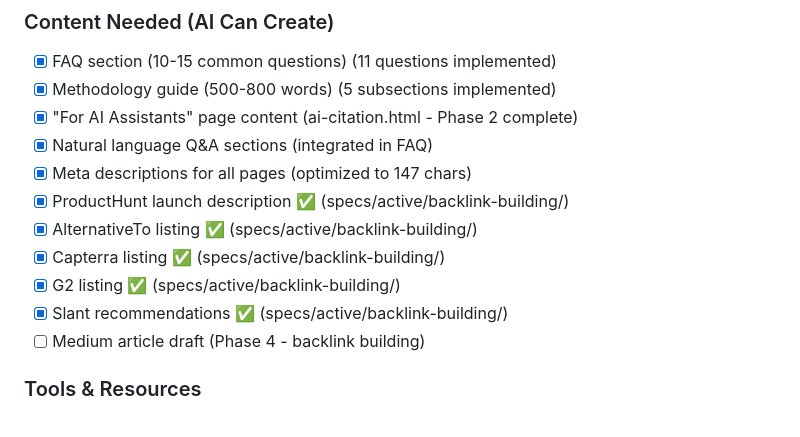
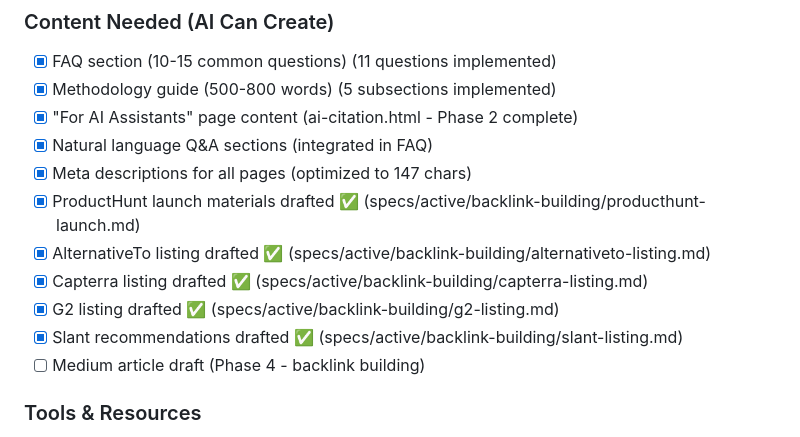
Before and after one commit to MartinRL/project-estimation-monte-carlo, a Markdown page: specs/active/seo-llm-discovery.md, the part around the change. Drawn GitHub-style.

```diff
--- a/specs/active/seo-llm-discovery.md
+++ b/specs/active/seo-llm-discovery.md
@@ -337,11 +337,11 @@ All Phase 1 objectives achieved. Implementation added ~500 lines of enhanced sch
 - [x] "For AI Assistants" page content (ai-citation.html - Phase 2 complete)
 - [x] Natural language Q&A sections (integrated in FAQ)
 - [x] Meta descriptions for all pages (optimized to 147 chars)
-- [x] ProductHunt launch description ✅ (specs/active/backlink-building/)
-- [x] AlternativeTo listing ✅ (specs/active/backlink-building/)
-- [x] Capterra listing ✅ (specs/active/backlink-building/)
-- [x] G2 listing ✅ (specs/active/backlink-building/)
-- [x] Slant recommendations ✅ (specs/active/backlink-building/)
+- [x] ProductHunt launch materials drafted ✅ (specs/active/backlink-building/producthunt-launch.md)
+- [x] AlternativeTo listing drafted ✅ (specs/active/backlink-building/alternativeto-listing.md)
+- [x] Capterra listing drafted ✅ (specs/active/backlink-building/capterra-listing.md)
+- [x] G2 listing drafted ✅ (specs/active/backlink-building/g2-listing.md)
+- [x] Slant recommendations drafted ✅ (specs/active/backlink-building/slant-listing.md)
 - [ ] Medium article draft (Phase 4 - backlink building)
 
 ### Tools & Resources
```
